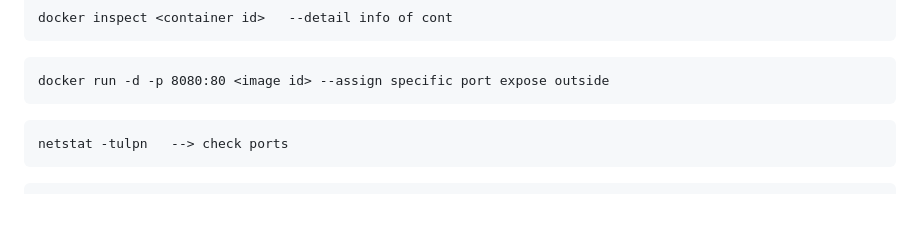
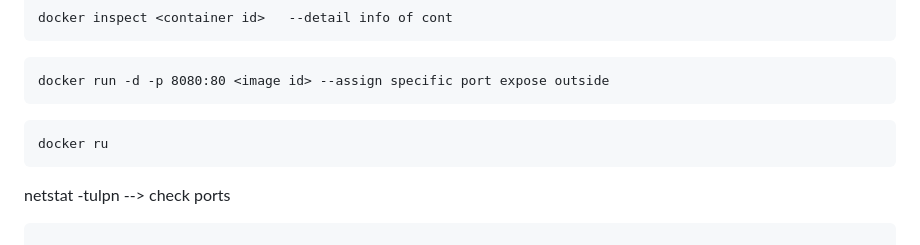
Before and after one commit to rajatpzade/CDEC-b26-b27-b28-b32, a Markdown page: README.md, the part around the change. Drawn GitHub-style; blank space fills up the shorter version.

Commit message:
--- Auto Git Commit By Rajatz ---

````diff
--- a/README.md
+++ b/README.md
@@ -95,7 +95,8 @@ docker inspect <container id>   --detail info of cont
 ```
 docker run -d -p 8080:80 <image id> --assign specific port expose outside
 ```
-
+```
+docker ru
 ```
 netstat -tulpn   --> check ports
 ```
````
